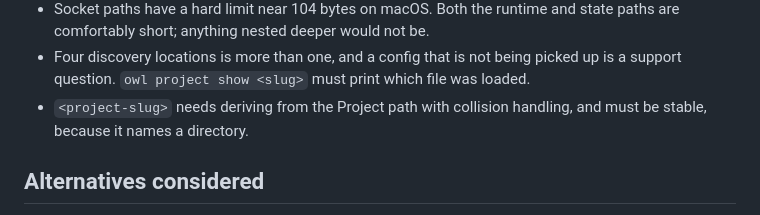
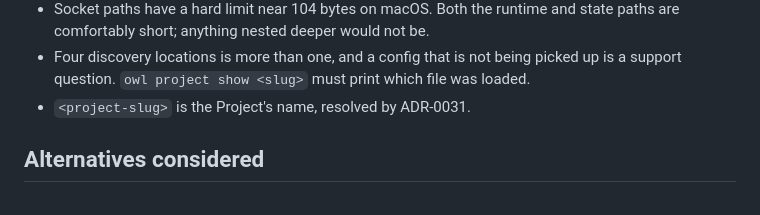
Before and after one commit to vojtechmares/coding-owl, a Markdown page: docs/adr/0014-configuration-and-filesystem-layout.md, the part around the change. Rendered like a GitHub page.

```diff
--- a/docs/adr/0014-configuration-and-filesystem-layout.md
+++ b/docs/adr/0014-configuration-and-filesystem-layout.md
@@ -76,8 +76,7 @@ guessing.
 - Four discovery locations is more than one, and a config that is not being
   picked up is a support question. `owl project show <slug>` must print which
   file was loaded.
-- `<project-slug>` needs deriving from the Project path with collision handling,
-  and must be stable, because it names a directory.
+- `<project-slug>` is the Project's name, resolved by ADR-0031.
 
 ## Alternatives considered
 
```
Also changed, not shown: docs/adr/0031-project-identity.md (added, +48 -0 lines), docs/adr/README.md (+1 -0 lines).
